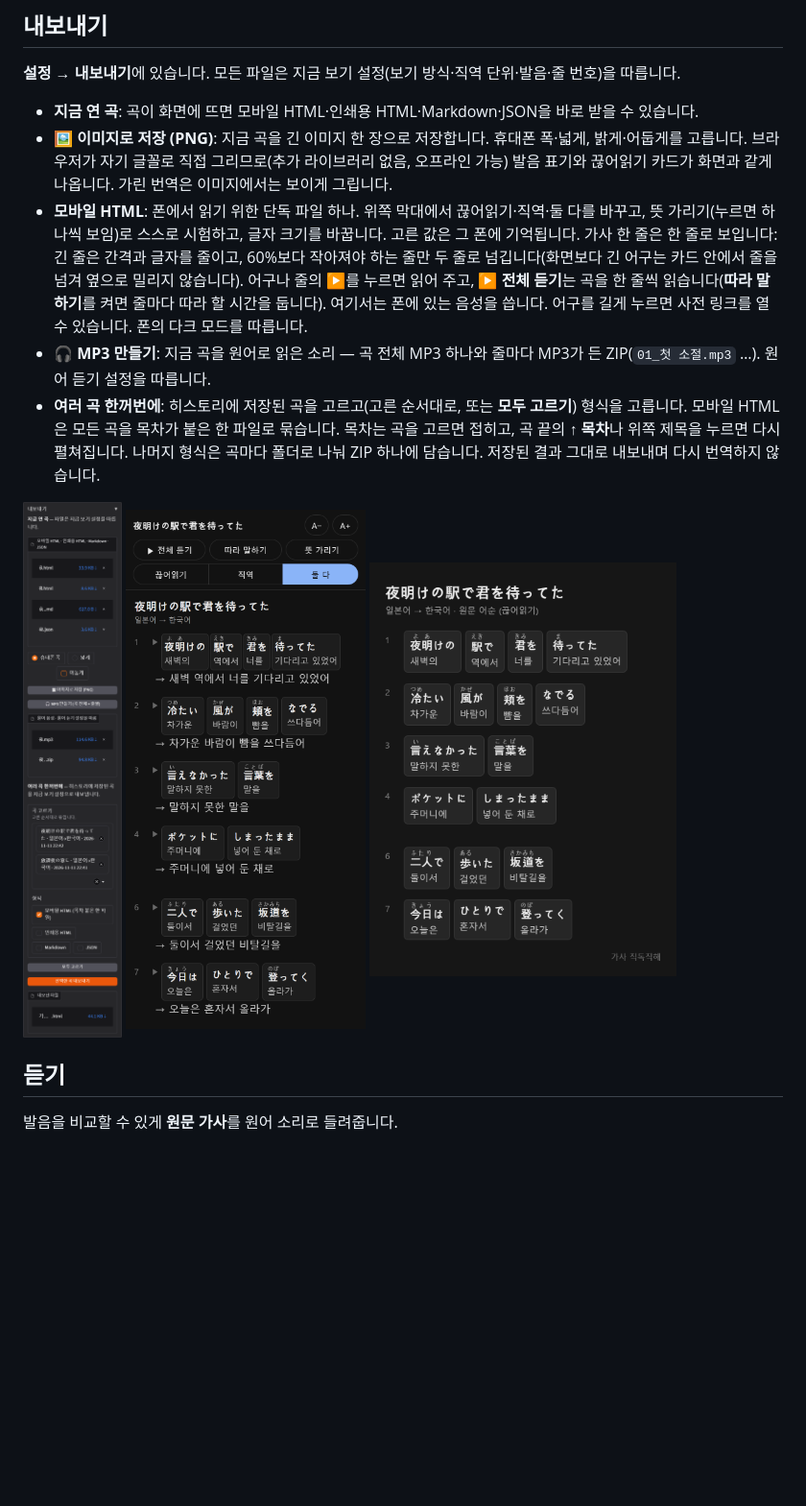
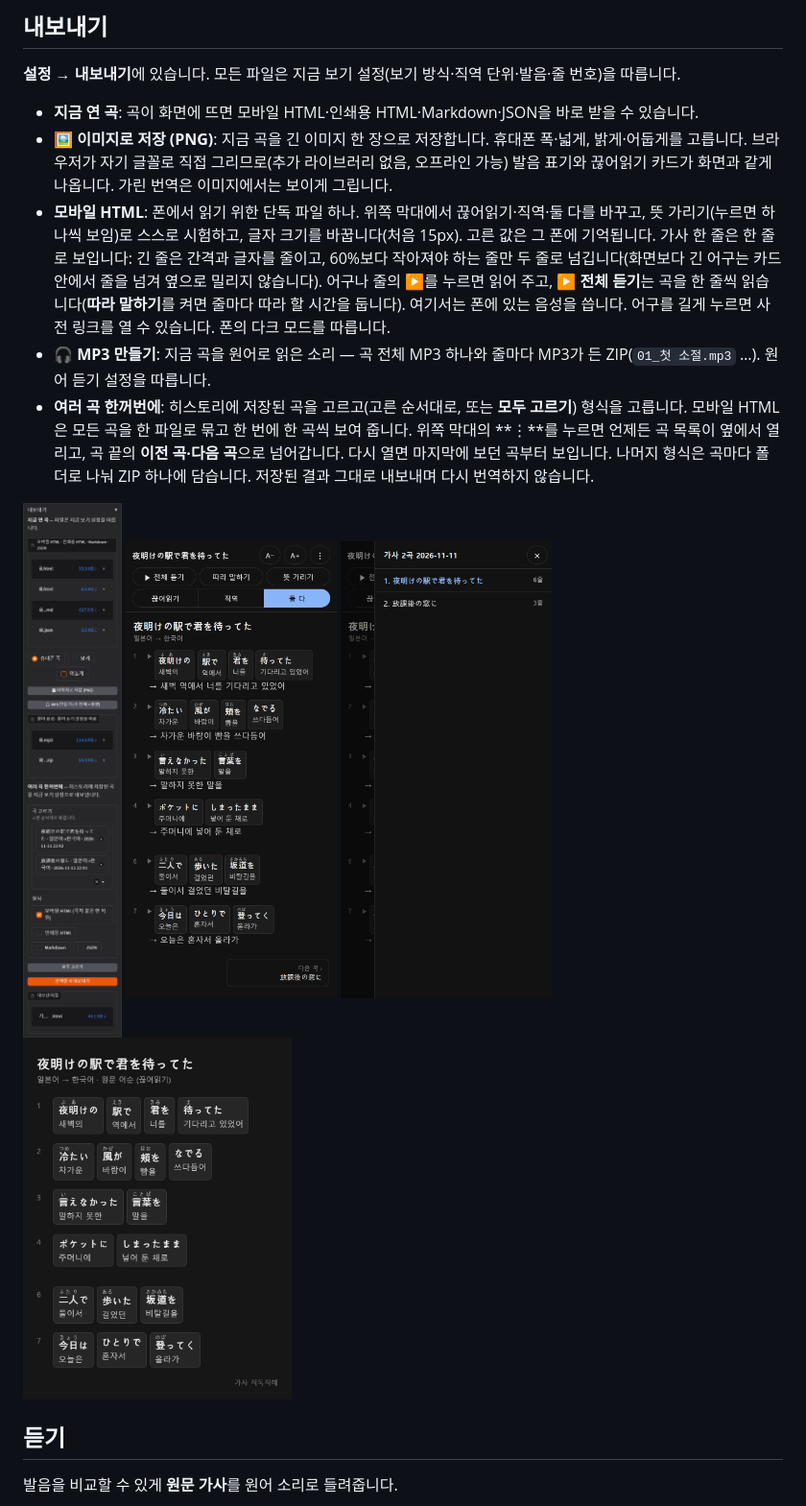
Before and after one commit to Devleu0/Lyrics-Chunk-Reader, a Markdown page: README.ko.md, the part around the change. Shown at 96% size. Drawn GitHub-style; pictures changed too: docs/images/export-drawer-ko.png (added), docs/images/export-mobile-ko.png; blank space fills up the shorter version.

```diff
--- a/README.ko.md
+++ b/README.ko.md
@@ -99,11 +99,11 @@ PC에서 `HOST=0.0.0.0 python app.py`로 실행하고(PowerShell은 `$env:HOST =
 
 - **지금 연 곡**: 곡이 화면에 뜨면 모바일 HTML·인쇄용 HTML·Markdown·JSON을 바로 받을 수 있습니다.
 - **🖼 이미지로 저장 (PNG)**: 지금 곡을 긴 이미지 한 장으로 저장합니다. 휴대폰 폭·넓게, 밝게·어둡게를 고릅니다. 브라우저가 자기 글꼴로 직접 그리므로(추가 라이브러리 없음, 오프라인 가능) 발음 표기와 끊어읽기 카드가 화면과 같게 나옵니다. 가린 번역은 이미지에서는 보이게 그립니다.
-- **모바일 HTML**: 폰에서 읽기 위한 단독 파일 하나. 위쪽 막대에서 끊어읽기·직역·둘 다를 바꾸고, 뜻 가리기(누르면 하나씩 보임)로 스스로 시험하고, 글자 크기를 바꿉니다. 고른 값은 그 폰에 기억됩니다. 가사 한 줄은 한 줄로 보입니다: 긴 줄은 간격과 글자를 줄이고, 60%보다 작아져야 하는 줄만 두 줄로 넘깁니다(화면보다 긴 어구는 카드 안에서 줄을 넘겨 옆으로 밀리지 않습니다). 어구나 줄의 ▶를 누르면 읽어 주고, **▶ 전체 듣기**는 곡을 한 줄씩 읽습니다(**따라 말하기**를 켜면 줄마다 따라 할 시간을 둡니다). 여기서는 폰에 있는 음성을 씁니다. 어구를 길게 누르면 사전 링크를 열 수 있습니다. 폰의 다크 모드를 따릅니다.
+- **모바일 HTML**: 폰에서 읽기 위한 단독 파일 하나. 위쪽 막대에서 끊어읽기·직역·둘 다를 바꾸고, 뜻 가리기(누르면 하나씩 보임)로 스스로 시험하고, 글자 크기를 바꿉니다(처음 15px). 고른 값은 그 폰에 기억됩니다. 가사 한 줄은 한 줄로 보입니다: 긴 줄은 간격과 글자를 줄이고, 60%보다 작아져야 하는 줄만 두 줄로 넘깁니다(화면보다 긴 어구는 카드 안에서 줄을 넘겨 옆으로 밀리지 않습니다). 어구나 줄의 ▶를 누르면 읽어 주고, **▶ 전체 듣기**는 곡을 한 줄씩 읽습니다(**따라 말하기**를 켜면 줄마다 따라 할 시간을 둡니다). 여기서는 폰에 있는 음성을 씁니다. 어구를 길게 누르면 사전 링크를 열 수 있습니다. 폰의 다크 모드를 따릅니다.
 - **🎧 MP3 만들기**: 지금 곡을 원어로 읽은 소리 — 곡 전체 MP3 하나와 줄마다 MP3가 든 ZIP(`01_첫 소절.mp3` …). 원어 듣기 설정을 따릅니다.
-- **여러 곡 한꺼번에**: 히스토리에 저장된 곡을 고르고(고른 순서대로, 또는 **모두 고르기**) 형식을 고릅니다. 모바일 HTML은 모든 곡을 목차가 붙은 한 파일로 묶습니다. 목차는 곡을 고르면 접히고, 곡 끝의 **↑ 목차**나 위쪽 제목을 누르면 다시 펼쳐집니다. 나머지 형식은 곡마다 폴더로 나눠 ZIP 하나에 담습니다. 저장된 결과 그대로 내보내며 다시 번역하지 않습니다.
+- **여러 곡 한꺼번에**: 히스토리에 저장된 곡을 고르고(고른 순서대로, 또는 **모두 고르기**) 형식을 고릅니다. 모바일 HTML은 모든 곡을 한 파일로 묶고 한 번에 한 곡씩 보여 줍니다. 위쪽 막대의 **⋮**를 누르면 언제든 곡 목록이 옆에서 열리고, 곡 끝의 **이전 곡·다음 곡**으로 넘어갑니다. 다시 열면 마지막에 보던 곡부터 보입니다. 나머지 형식은 곡마다 폴더로 나눠 ZIP 하나에 담습니다. 저장된 결과 그대로 내보내며 다시 번역하지 않습니다.
 
-<img src="docs/images/export-panel-ko.png" alt="내보내기 패널" width="200"> <img src="docs/images/export-mobile-ko.png" alt="폰에서 연 모바일 HTML" width="250"> <img src="docs/images/export-image-ko.png" alt="저장한 PNG 이미지" width="320">
+<img src="docs/images/export-panel-ko.png" alt="내보내기 패널" width="180"> <img src="docs/images/export-mobile-ko.png" alt="폰에서 연 모바일 HTML" width="220"> <img src="docs/images/export-drawer-ko.png" alt="⋮로 연 곡 목록" width="220"> <img src="docs/images/export-image-ko.png" alt="저장한 PNG 이미지" width="280">
 
 ## 듣기
 
```
Also changed, not shown: README.md (+3 -3 lines), docs/images/export-drawer-en.png (added), docs/images/export-mobile-en.png, 3 other files.
